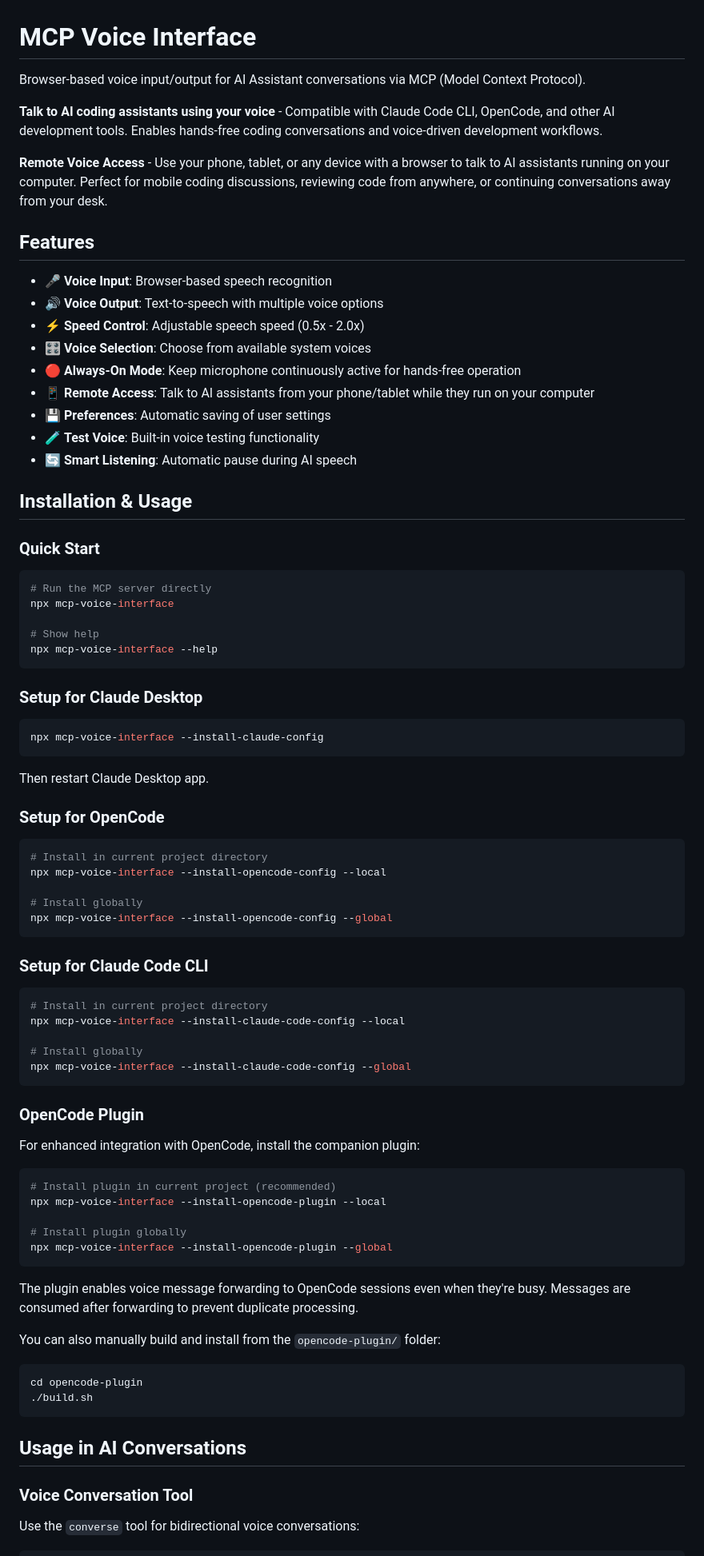
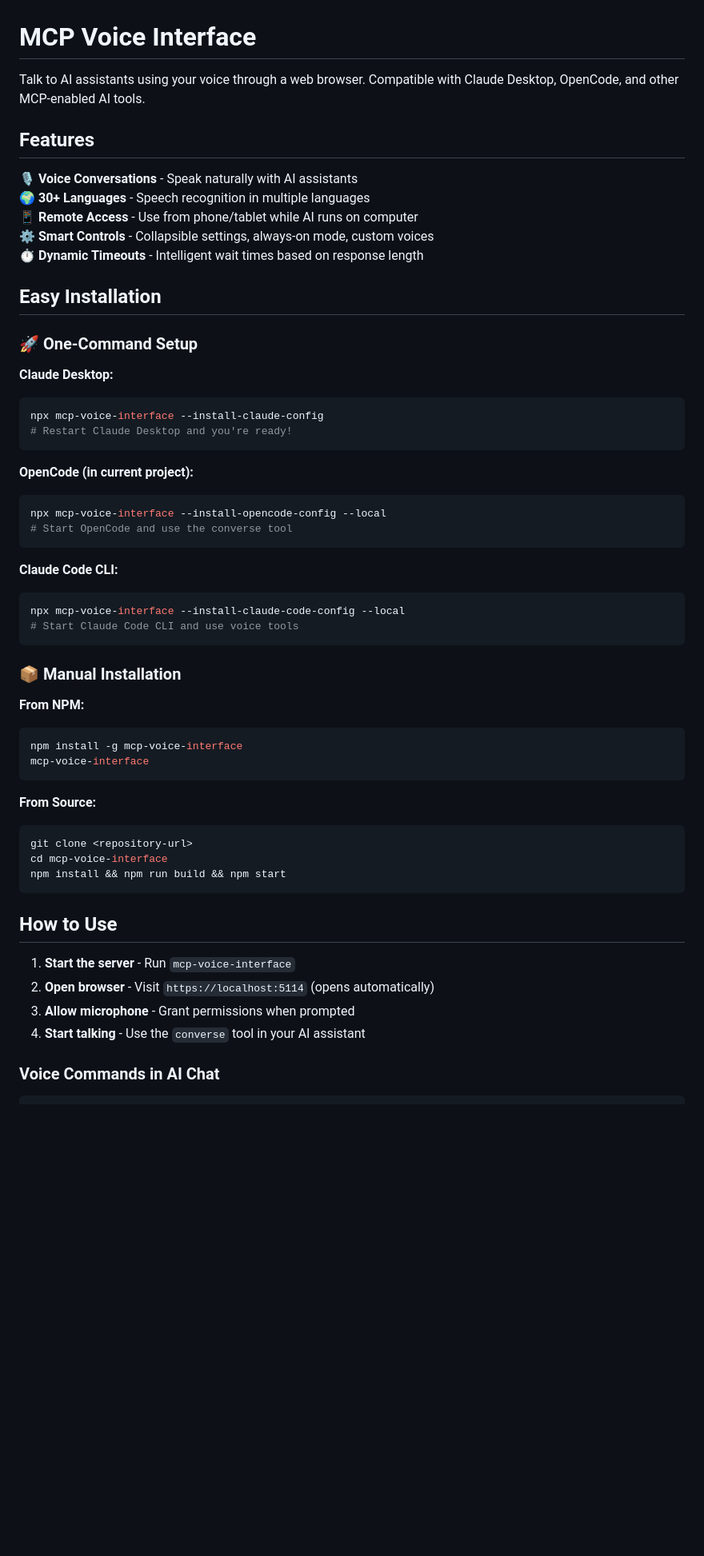
Before and after one commit to shantur/jarvis-mcp, a Markdown page: README.md, the part around one of its changes. Shown at 80% size. GitHub-like rendering; blank space fills up the shorter version.

````diff
--- a/README.md
+++ b/README.md
@@ -1,87 +1,59 @@
 # MCP Voice Interface
 
-Browser-based voice input/output for AI Assistant conversations via MCP (Model Context Protocol).
-
-**Talk to AI coding assistants using your voice** - Compatible with Claude Code CLI, OpenCode, and other AI development tools. Enables hands-free coding conversations and voice-driven development workflows.
-
-**Remote Voice Access** - Use your phone, tablet, or any device with a browser to talk to AI assistants running on your computer. Perfect for mobile coding discussions, reviewing code from anywhere, or continuing conversations away from your desk.
+Talk to AI assistants using your voice through a web browser. Compatible with Claude Desktop, OpenCode, and other MCP-enabled AI tools.
 
 ## Features
 
-- 🎤 **Voice Input**: Browser-based speech recognition
-- 🔊 **Voice Output**: Text-to-speech with multiple voice options
-- ⚡ **Speed Control**: Adjustable speech speed (0.5x - 2.0x)
-- 🎛️ **Voice Selection**: Choose from available system voices
-- 🔴 **Always-On Mode**: Keep microphone continuously active for hands-free operation
-- 📱 **Remote Access**: Talk to AI assistants from your phone/tablet while they run on your computer
-- 💾 **Preferences**: Automatic saving of user settings
-- 🧪 **Test Voice**: Built-in voice testing functionality
-- 🔄 **Smart Listening**: Automatic pause during AI speech
+🎙️ **Voice Conversations** - Speak naturally with AI assistants
+🌍 **30+ Languages** - Speech recognition in multiple languages
+📱 **Remote Access** - Use from phone/tablet while AI runs on computer
+⚙️ **Smart Controls** - Collapsible settings, always-on mode, custom voices
+⏱️ **Dynamic Timeouts** - Intelligent wait times based on response length
 
-## Installation & Usage
+## Easy Installation
 
-### Quick Start
+### 🚀 One-Command Setup
 
+**Claude Desktop:**
 ```bash
-# Run the MCP server directly
-npx mcp-voice-interface
-
-# Show help
-npx mcp-voice-interface --help
+npx mcp-voice-interface --install-claude-config
+# Restart Claude Desktop and you're ready!
 ```
 
-### Setup for Claude Desktop
-
+**OpenCode (in current project):**
 ```bash
-npx mcp-voice-interface --install-claude-config
+npx mcp-voice-interface --install-opencode-config --local
+# Start OpenCode and use the converse tool
 ```
 
-Then restart Claude Desktop app.
-
-### Setup for OpenCode
-
+**Claude Code CLI:**
 ```bash
-# Install in current project directory
-npx mcp-voice-interface --install-opencode-config --local
-
-# Install globally
-npx mcp-voice-interface --install-opencode-config --global
+npx mcp-voice-interface --install-claude-code-config --local
+# Start Claude Code CLI and use voice tools
 ```
 
-### Setup for Claude Code CLI
+### 📦 Manual Installation
 
+**From NPM:**
 ```bash
-# Install in current project directory
-npx mcp-voice-interface --install-claude-code-config --local
-
-# Install globally
-npx mcp-voice-interface --install-claude-code-config --global
+npm install -g mcp-voice-interface
+mcp-voice-interface
 ```
 
-### OpenCode Plugin
-
-For enhanced integration with OpenCode, install the companion plugin:
-
+**From Source:**
 ```bash
-# Install plugin in current project (recommended)
-npx mcp-voice-interface --install-opencode-plugin --local
-
-# Install plugin globally
-npx mcp-voice-interface --install-opencode-plugin --global
+git clone <repository-url>
+cd mcp-voice-interface
+npm install && npm run build && npm start
 ```
 
-The plugin enables voice message forwarding to OpenCode sessions even when they're busy. Messages are consumed after forwarding to prevent duplicate processing.
+## How to Use
 
-You can also manually build and install from the `opencode-plugin/` folder:
-```bash
-cd opencode-plugin
-./build.sh
-```
+1. **Start the server** - Run `mcp-voice-interface`
+2. **Open browser** - Visit `https://localhost:5114` (opens automatically)
+3. **Allow microphone** - Grant permissions when prompted
+4. **Start talking** - Use the `converse` tool in your AI assistant
 
-## Usage in AI Conversations
-
-### Voice Conversation Tool
-
-Use the `converse` tool for bidirectional voice conversations:
+### Voice Commands in AI Chat
 
 ```
````
Also changed, not shown: other parts of README.md (+44 -115 lines).
